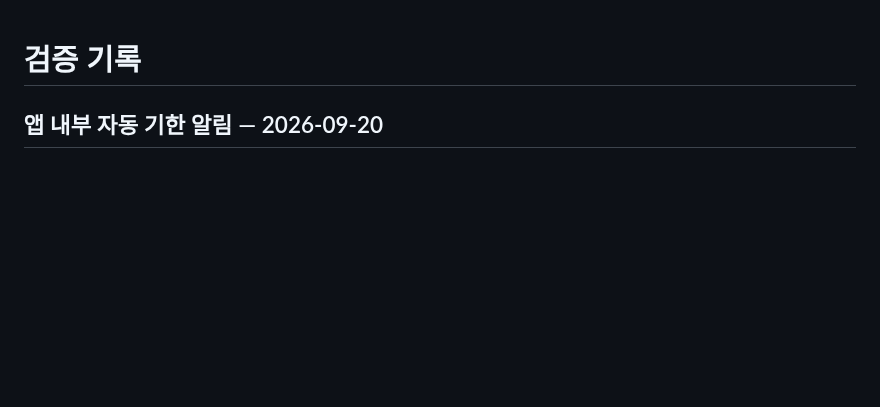
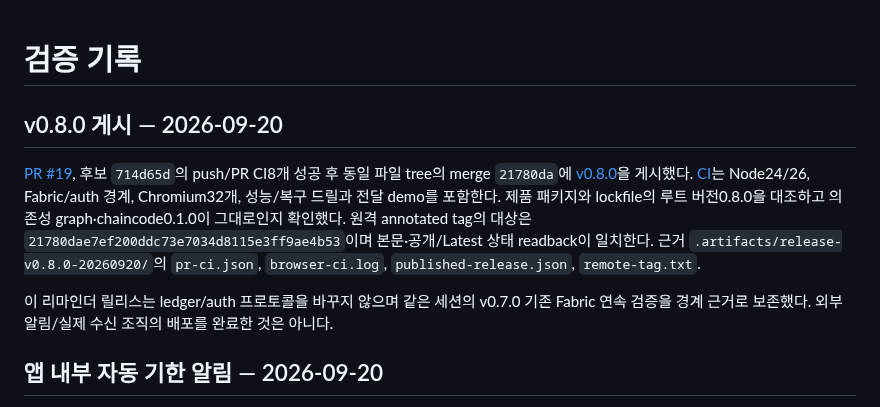
Before and after one commit to ictechgy/knowledger, a Markdown page: docs/VALIDATION.md, the part around the change. Rendered like a GitHub page; blank space fills up the shorter version.

```diff
--- a/docs/VALIDATION.md
+++ b/docs/VALIDATION.md
@@ -1,4 +1,18 @@
 # 검증 기록
+
+## v0.8.0 게시 — 2026-09-20
+
+[PR #19](https://github.com/ictechgy/knowledger/pull/19), 후보 `714d65d`의 push/PR CI8개
+성공 후 동일 파일 tree의 merge `21780da`에 [v0.8.0](https://github.com/ictechgy/knowledger/releases/tag/v0.8.0)을
+게시했다. [CI](https://github.com/ictechgy/knowledger/actions/runs/35510239235)는 Node24/26,
+Fabric/auth 경계, Chromium32개, 성능/복구 드릴과 전달 demo를 포함한다. 제품 패키지와
+lockfile의 루트 버전0.8.0을 대조하고 의존성 graph·chaincode0.1.0이 그대로인지 확인했다.
+원격 annotated tag의 대상은 `21780dae7ef200ddc73e7034d8115e3ff9ae4b53`이며 본문·공개/Latest
+상태 readback이 일치한다. 근거 `.artifacts/release-v0.8.0-20260920/`의 `pr-ci.json`,
+`browser-ci.log`, `published-release.json`, `remote-tag.txt`.
+
+이 리마인더 릴리스는 ledger/auth 프로토콜을 바꾸지 않으며 같은 세션의 v0.7.0 기존
+Fabric 연속 검증을 경계 근거로 보존했다. 외부 알림/실제 수신 조직의 배포를 완료한 것은 아니다.
 
 ## 앱 내부 자동 기한 알림 — 2026-09-20
 
```
Also changed, not shown: HANDOFF.md (+20 -7 lines), ROADMAP.md (+5 -4 lines).
